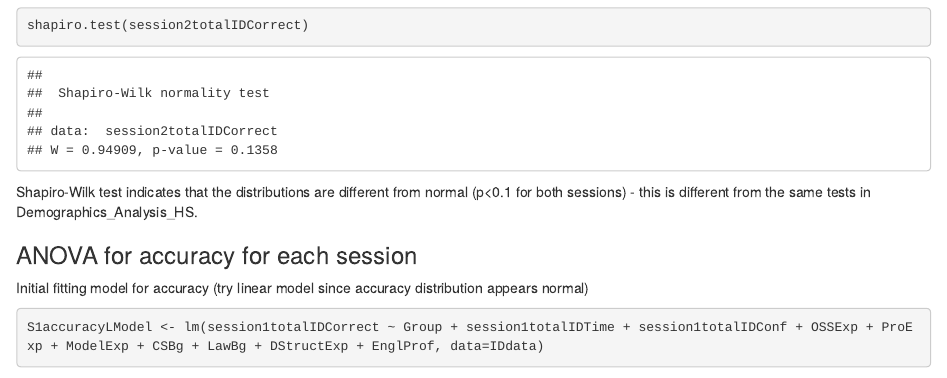
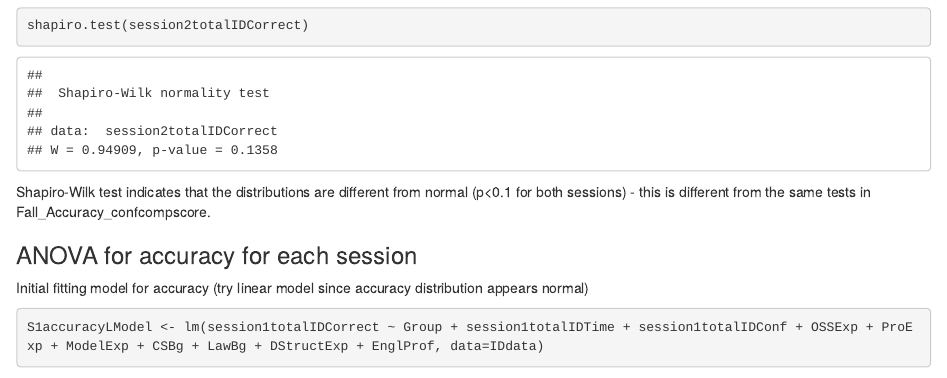
Before and after one commit to robinagandhi/modularnorms, an R Markdown document (results/2016-fall/Fall_Accuracy_compscore.Rmd): the page in a window 1100 px wide, from 5890 px down. Rendered offline with R 4.5, knitr and Pandoc, with nearby package versions; some code elsewhere in the file could not run offline.

Commit message:
minor correction in comments on results of Shapiro-Wilks normality tests

````diff
--- a/results/2016-fall/Fall_Accuracy_compscore.Rmd
+++ b/results/2016-fall/Fall_Accuracy_compscore.Rmd
@@ -87,7 +87,7 @@ shapiro.test(session1totalIDCorrect)
 qqnorm(session2totalIDCorrect)
 shapiro.test(session2totalIDCorrect)
 ```
-Shapiro-Wilk test indicates that the distributions are different from normal (p<0.1 for both sessions) - this is different from the same tests in Demographics_Analysis_HS.
+Shapiro-Wilk test indicates that the distributions are different from normal (p<0.1 for both sessions) - this is different from the same tests in Fall_Accuracy_confcompscore.
 
 
 
````
Also changed, not shown: results/2016-fall/Fall_Accuracy_confcompscore.Rmd (+1 -1 lines).
